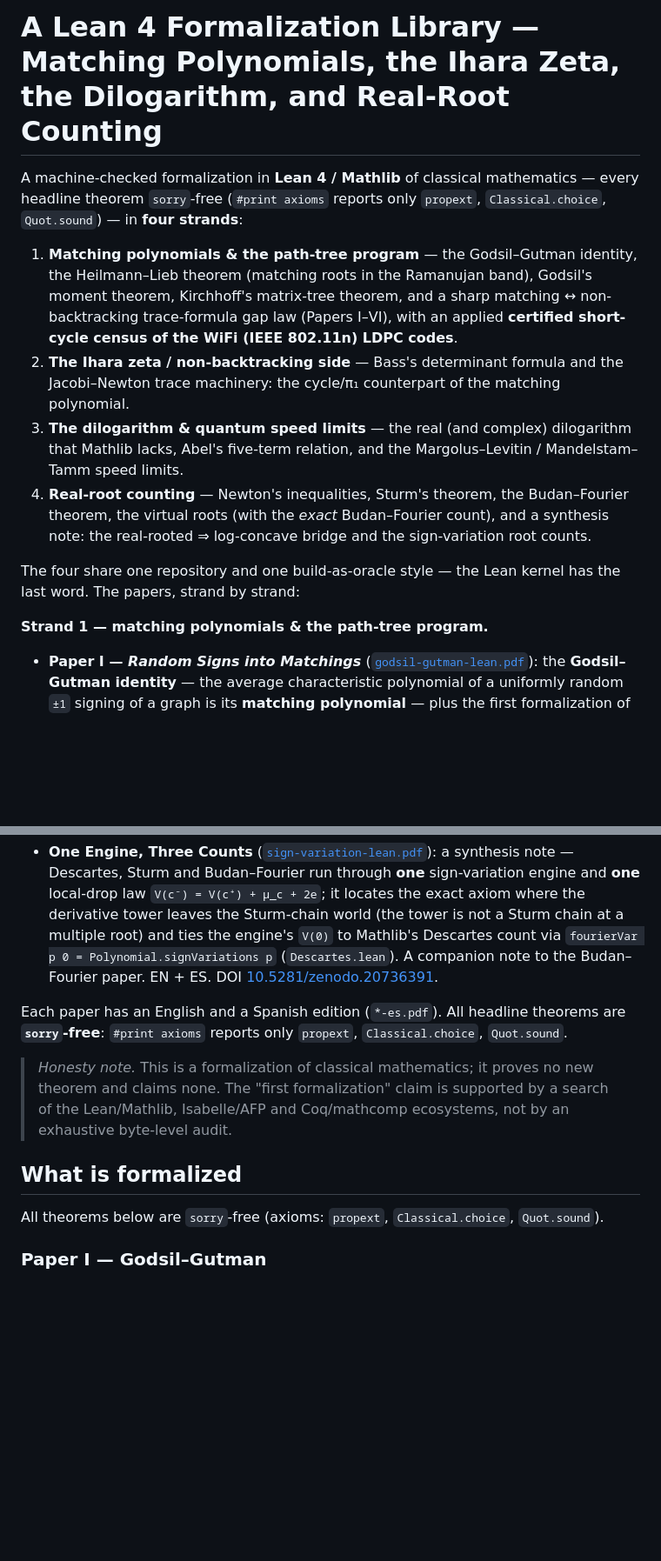
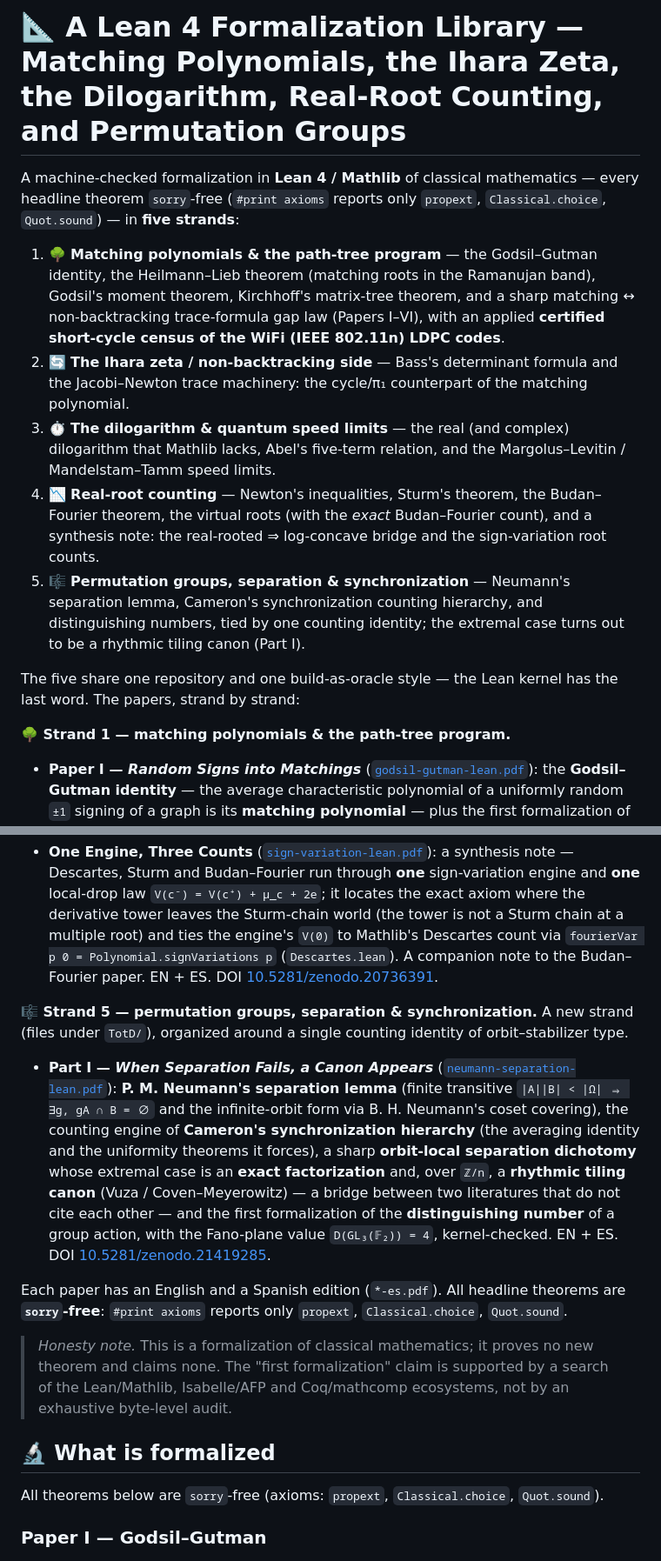
Before and after one commit to karlesmarin/godsil-gutman-lean, a Markdown page: README.md, 2 parts joined by grey strips. Shown at 87% size. Drawn GitHub-style; blank space fills up the shorter version.

Commit message:
readme: add Strand 5 (permutation groups / Part I) + DOI 10.5281/zenodo.21419285, section emojis
- New strand entry: When Separation Fails, a Canon Appears (Neumann separation,
  Cameron counting, distinguishing numbers, Fano D=4, ℤ/n rhythmic-canon bridge).
- TotD/ source listing + papers-inventory entry.
- Emoji icons on H1, the five strand headers, and the ## section headers.

Co-Authored-By: Claude Opus 4.8 (1M context) <noreply@anthropic.com>

```diff
--- a/README.md
+++ b/README.md
@@ -1,25 +1,28 @@
-# A Lean 4 Formalization Library — Matching Polynomials, the Ihara Zeta, the Dilogarithm, and Real-Root Counting
+# 📐 A Lean 4 Formalization Library — Matching Polynomials, the Ihara Zeta, the Dilogarithm, Real-Root Counting, and Permutation Groups
 
 A machine-checked formalization in **Lean 4 / Mathlib** of classical mathematics — every headline
 theorem `sorry`-free (`#print axioms` reports only `propext`, `Classical.choice`, `Quot.sound`) — in
-**four strands**:
+**five strands**:
 
-1. **Matching polynomials & the path-tree program** — the Godsil–Gutman identity, the Heilmann–Lieb
+1. 🌳 **Matching polynomials & the path-tree program** — the Godsil–Gutman identity, the Heilmann–Lieb
    theorem (matching roots in the Ramanujan band), Godsil's moment theorem, Kirchhoff's matrix-tree
    theorem, and a sharp matching ↔ non-backtracking trace-formula gap law (Papers I–VI), with an
    applied **certified short-cycle census of the WiFi (IEEE 802.11n) LDPC codes**.
-2. **The Ihara zeta / non-backtracking side** — Bass's determinant formula and the Jacobi–Newton
+2. 🔄 **The Ihara zeta / non-backtracking side** — Bass's determinant formula and the Jacobi–Newton
    trace machinery: the cycle/π₁ counterpart of the matching polynomial.
-3. **The dilogarithm & quantum speed limits** — the real (and complex) dilogarithm that Mathlib
+3. ⏱️ **The dilogarithm & quantum speed limits** — the real (and complex) dilogarithm that Mathlib
    lacks, Abel's five-term relation, and the Margolus–Levitin / Mandelstam–Tamm speed limits.
-4. **Real-root counting** — Newton's inequalities, Sturm's theorem, the Budan–Fourier theorem, the
+4. 📉 **Real-root counting** — Newton's inequalities, Sturm's theorem, the Budan–Fourier theorem, the
    virtual roots (with the *exact* Budan–Fourier count), and a synthesis note: the real-rooted ⇒
    log-concave bridge and the sign-variation root counts.
+5. 🎼 **Permutation groups, separation & synchronization** — Neumann's separation lemma, Cameron's
+   synchronization counting hierarchy, and distinguishing numbers, tied by one counting identity;
+   the extremal case turns out to be a rhythmic tiling canon (Part I).
 
-The four share one repository and one build-as-oracle style — the Lean kernel has the last word. The
+The five share one repository and one build-as-oracle style — the Lean kernel has the last word. The
 papers, strand by strand:
 
-**Strand 1 — matching polynomials & the path-tree program.**
+**🌳 Strand 1 — matching polynomials & the path-tree program.**
 
 - **Paper I — *Random Signs into Matchings*** ([`godsil-gutman-lean.pdf`](godsil-gutman-lean.pdf)):
   the **Godsil–Gutman identity** — the average characteristic polynomial of a
@@ -195,6 +198,21 @@ single one* — sign variations, the derivative tower, and the virtual roots tha
   (`Descartes.lean`). A companion note to the Budan–Fourier paper. EN + ES. DOI
   [10.5281/zenodo.20736391](https://doi.org/10.5281/zenodo.20736391).
 
+**🎼 Strand 5 — permutation groups, separation & synchronization.** A new strand
+(files under `TotD/`), organized around a single counting identity of orbit–stabilizer
+type.
+
+- **Part I — *When Separation Fails, a Canon Appears*** ([`neumann-separation-lean.pdf`](neumann-separation-lean.pdf)):
+  **P. M. Neumann's separation lemma** (finite transitive `|A||B| < |Ω| ⇒ ∃g, gA ∩ B = ∅`
+  and the infinite-orbit form via B. H. Neumann's coset covering), the counting engine
+  of **Cameron's synchronization hierarchy** (the averaging identity and the uniformity
+  theorems it forces), a sharp **orbit-local separation dichotomy** whose extremal case
+  is an **exact factorization** and, over `ℤ/n`, a **rhythmic tiling canon**
+  (Vuza / Coven–Meyerowitz) — a bridge between two literatures that do not cite each
+  other — and the first formalization of the **distinguishing number** of a group action,
+  with the Fano-plane value `D(GL₃(𝔽₂)) = 4`, kernel-checked. EN + ES. DOI
+  [10.5281/zenodo.21419285](https://doi.org/10.5281/zenodo.21419285).
+
 Each paper has an English and a Spanish edition (`*-es.pdf`). All headline theorems
 are **`sorry`-free**: `#print axioms` reports only `propext`, `Classical.choice`,
 `Quot.sound`.
@@ -204,7 +222,7 @@ are **`sorry`-free**: `#print axioms` reports only `propext`, `Classical.choice`
 > search of the Lean/Mathlib, Isabelle/AFP and Coq/mathcomp ecosystems, not by an
 > exhaustive byte-level audit.
 
-## What is formalized
+## 🔬 What is formalized
 
 All theorems below are `sorry`-free (axioms: `propext`, `Classical.choice`,
 `Quot.sound`).
```
Also changed, not shown: other parts of README.md (+12 -5 lines).
